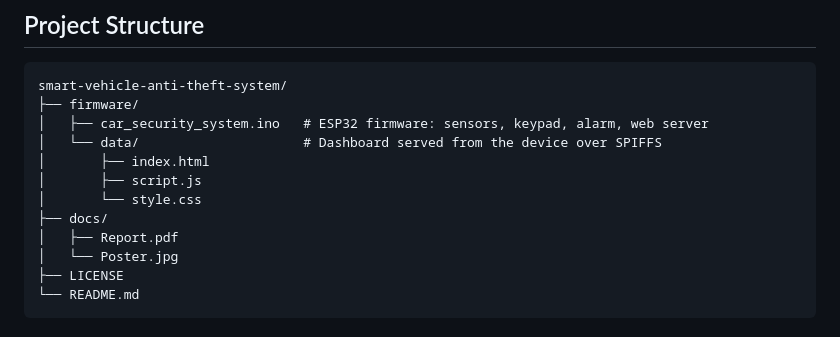
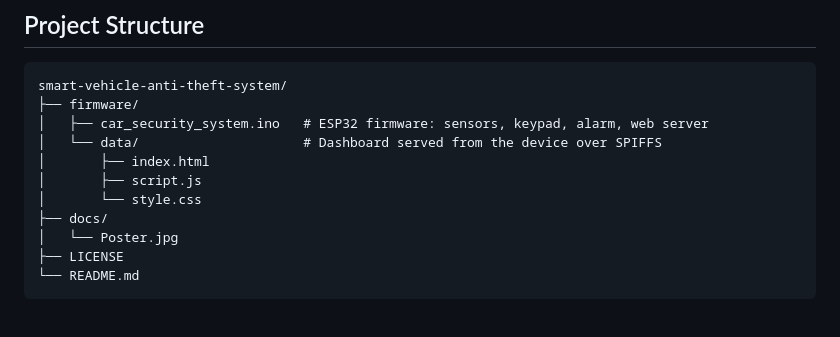
Before and after one commit to Lujain-ALghamdi/smart-vehicle-anti-theft-system, a Markdown page: README.md, the part around the change. GitHub-like rendering.

Commit message:
Remove Report.pdf from docs directory

```diff
--- a/README.md
+++ b/README.md
@@ -40,7 +40,6 @@ smart-vehicle-anti-theft-system/
 │       ├── script.js
 │       └── style.css
 ├── docs/
-│   ├── Report.pdf
 │   └── Poster.jpg
 ├── LICENSE
 └── README.md
```
